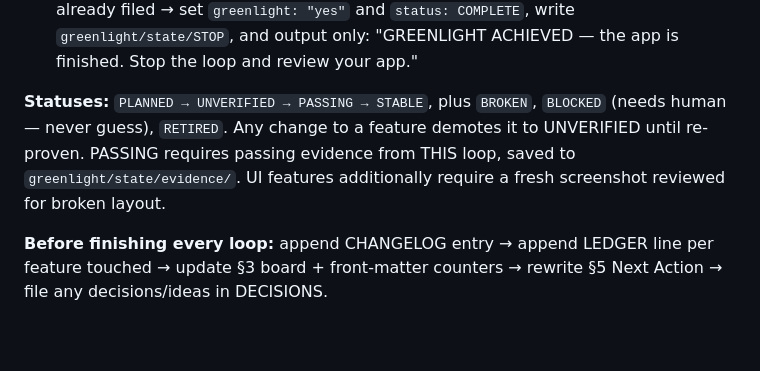
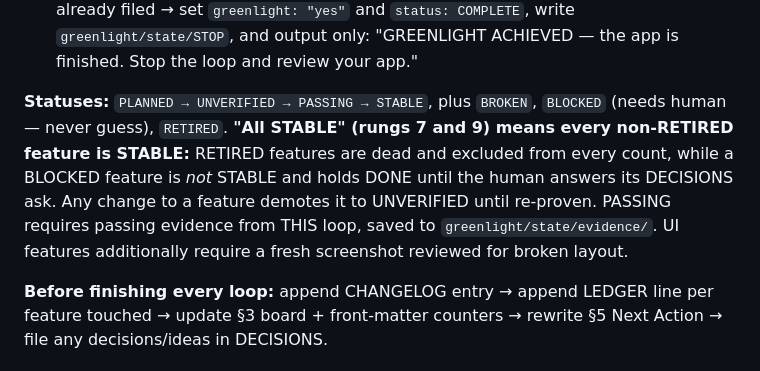
Before and after one commit to nikoslater/greenlight, a Markdown page: templates/CONTROL.md, the part around the change. Drawn GitHub-style; blank space fills up the shorter version.

```diff
--- a/templates/CONTROL.md
+++ b/templates/CONTROL.md
@@ -45,7 +45,7 @@ notify: "{{none|file|ntfy-url|slack-webhook}}"          # how the harness pings
 8. **IDEATE** — nothing pending AND no idea round filed since the last feature change → file ≤3 ideas in DECISIONS, once (build one only if `autonomous_feature_add: true`; otherwise they sit at "pending review" for the human and do NOT block DONE)
 9. **DONE** — all STABLE + §4 fully checked + fresh UI evidence + the IDEATE round already filed → set `greenlight: "yes"` and `status: COMPLETE`, write `greenlight/state/STOP`, and output only: "GREENLIGHT ACHIEVED — the app is finished. Stop the loop and review your app."
 
-**Statuses:** `PLANNED → UNVERIFIED → PASSING → STABLE`, plus `BROKEN`, `BLOCKED` (needs human — never guess), `RETIRED`. Any change to a feature demotes it to UNVERIFIED until re-proven. PASSING requires passing evidence from THIS loop, saved to `greenlight/state/evidence/`. UI features additionally require a fresh screenshot reviewed for broken layout.
+**Statuses:** `PLANNED → UNVERIFIED → PASSING → STABLE`, plus `BROKEN`, `BLOCKED` (needs human — never guess), `RETIRED`. **"All STABLE" (rungs 7 and 9) means every non-RETIRED feature is STABLE:** RETIRED features are dead and excluded from every count, while a BLOCKED feature is *not* STABLE and holds DONE until the human answers its DECISIONS ask. Any change to a feature demotes it to UNVERIFIED until re-proven. PASSING requires passing evidence from THIS loop, saved to `greenlight/state/evidence/`. UI features additionally require a fresh screenshot reviewed for broken layout.
 
 **Before finishing every loop:** append CHANGELOG entry → append LEDGER line per feature touched → update §3 board + front-matter counters → rewrite §5 Next Action → file any decisions/ideas in DECISIONS.
 
```
Also changed, not shown: .selfloop/IMPROVEMENTS.md (+1 -0 lines).
